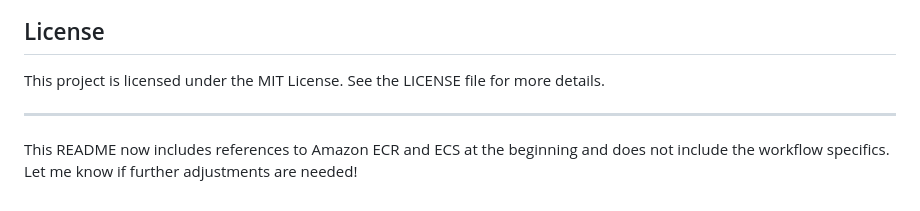
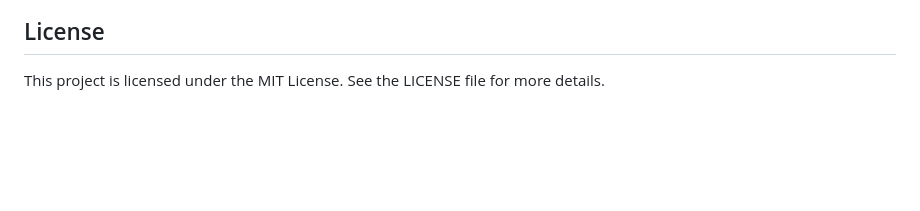
Before and after one commit to Vipul111196/End_to_End_Network_Security_Project, a Markdown page: README.md, the part around the change. Rendered like a GitHub page; blank space fills up the shorter version.

```diff
--- a/README.md
+++ b/README.md
@@ -138,7 +138,3 @@ Contributions are welcome! Please fork the repository and submit a pull request
 ## License
 
 This project is licensed under the MIT License. See the LICENSE file for more details.
-
----
-
-This README now includes references to Amazon ECR and ECS at the beginning and does not include the workflow specifics. Let me know if further adjustments are needed!
```
